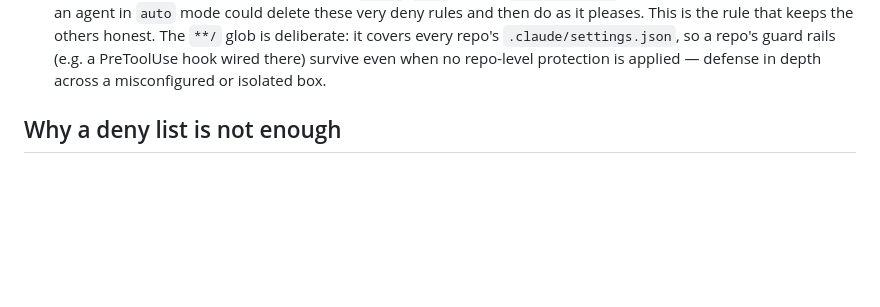
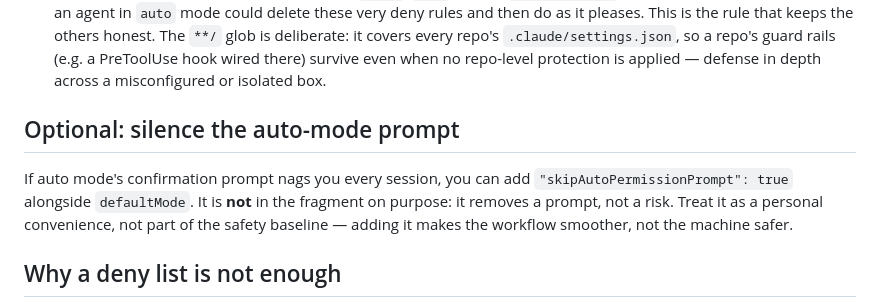
Before and after one commit to lekman/ai-toolkit, a Markdown page: security/machine/README.md, the part around the change. Rendered like a GitHub page; blank space fills up the shorter version.

Commit message:
docs(security): note skipAutoPermissionPrompt as an optional convenience
- Document it next to defaultMode as removing a prompt, not adding protection.
- Keep it out of the settings.safety.json baseline.

```diff
--- a/security/machine/README.md
+++ b/security/machine/README.md
@@ -36,6 +36,14 @@ It sets four things:
   repo's `.claude/settings.json`, so a repo's guard rails (e.g. a PreToolUse
   hook wired there) survive even when no repo-level protection is applied —
   defense in depth across a misconfigured or isolated box.
+
+## Optional: silence the auto-mode prompt
+
+If auto mode's confirmation prompt nags you every session, you can add
+`"skipAutoPermissionPrompt": true` alongside `defaultMode`. It is **not** in the
+fragment on purpose: it removes a prompt, not a risk. Treat it as a personal
+convenience, not part of the safety baseline — adding it makes the workflow
+smoother, not the machine safer.
 
 ## Why a deny list is not enough
 
```
